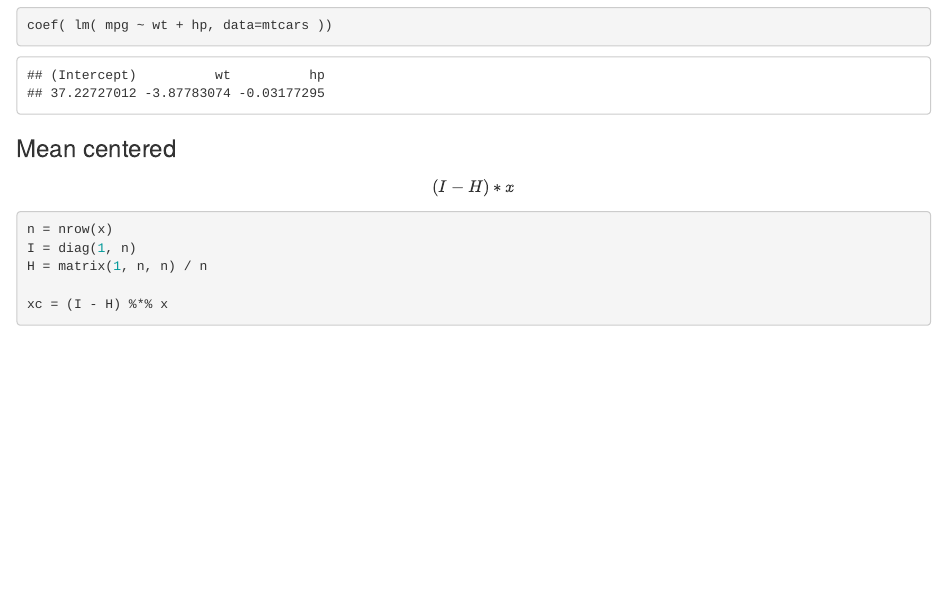
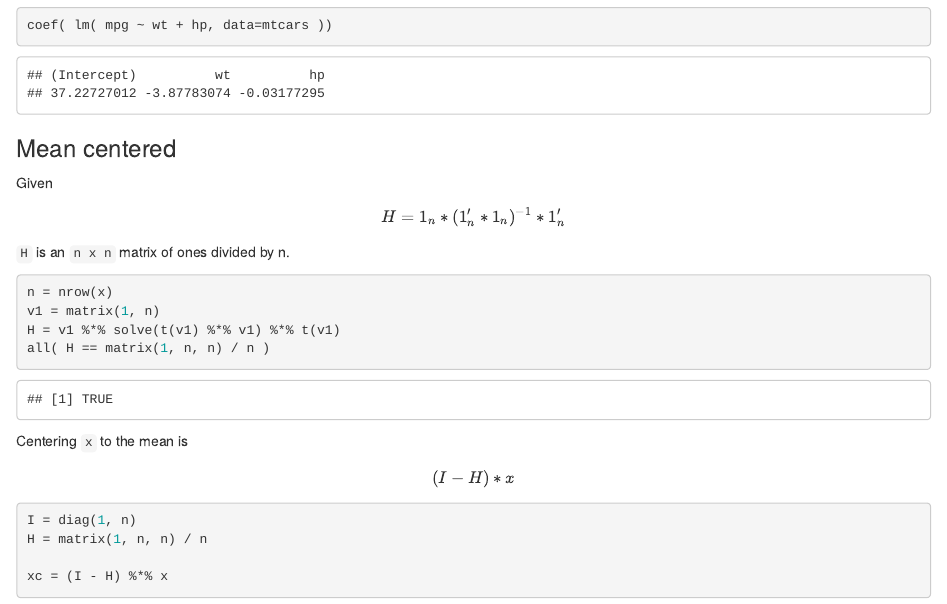
Before and after one commit to hfoffani/advancedlm, an R Markdown document (code-examples.Rmd): the page in a window 1100 px wide, from 1020 px down. Rendered offline with R 4.5, knitr and Pandoc, with nearby package versions.

Commit message:
detail matrix H.

````diff
--- a/code-examples.Rmd
+++ b/code-examples.Rmd
@@ -42,10 +42,23 @@ coef( lm( mpg ~ wt + hp, data=mtcars ))
 
 ### Mean centered
 
+Given
+
+$$ H = 1_n * (1_n' * 1_n)^{-1} * 1_n' $$
+`H` is an `n x n` matrix of ones divided by n.
+
+```{r}
+n = nrow(x)
+v1 = matrix(1, n)
+H = v1 %*% solve(t(v1) %*% v1) %*% t(v1)
+all( H == matrix(1, n, n) / n )
+```
+
+Centering `x` to the mean is
+
 $$ (I - H) * x $$
 
 ```{r}
-n = nrow(x)
 I = diag(1, n)
 H = matrix(1, n, n) / n
 
````
